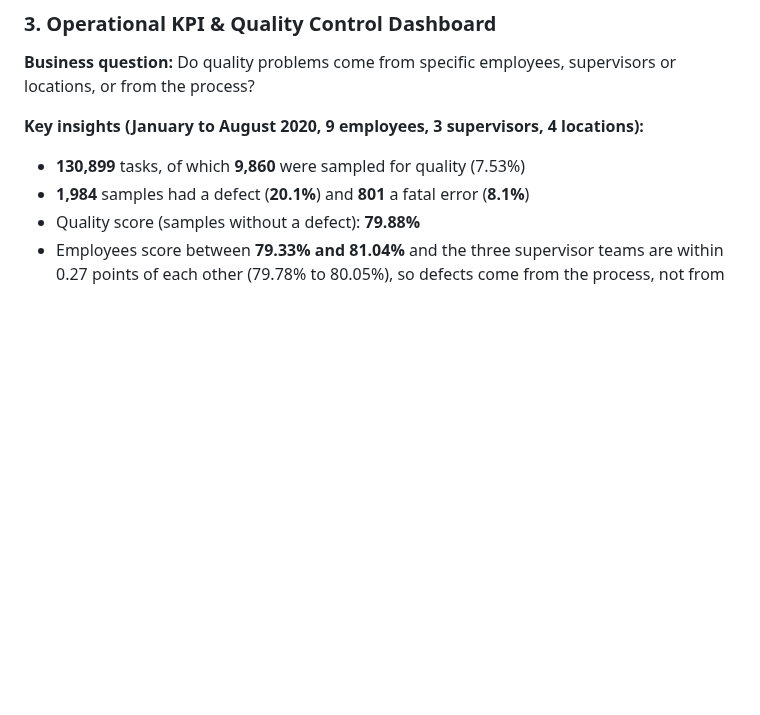
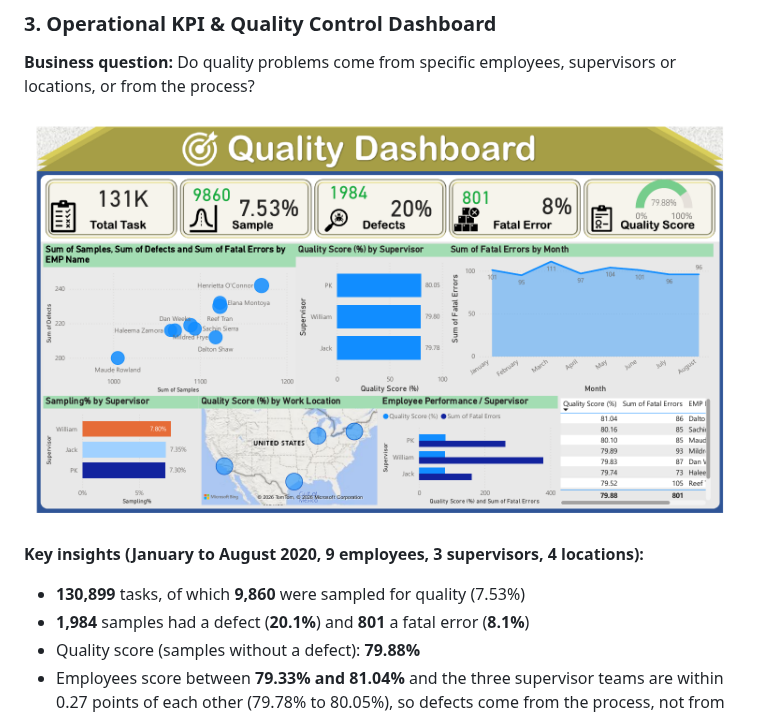
Before and after one commit to papastergiousp-maker/Power-BI, a Markdown page: README.md, the part around the change. GitHub-like rendering; pictures changed too: Power_BI_Screenshots/Operational KPI & Quality Control Dashboard.png (added); blank space fills up the shorter version.

Commit message:
Operational KPI dashboard: PNG preview in the README
Co-Authored-By: Claude Opus 5.5 <noreply@anthropic.com>
Claude-Session: https://claude.ai/code/session_01Qy8CbYD8GTpf6MSCs4mucy

```diff
--- a/README.md
+++ b/README.md
@@ -37,6 +37,8 @@ All figures sourced directly from official Eurobank Annual Report PDFs (no pre-c
 ### 3. Operational KPI & Quality Control Dashboard
 **Business question:** Do quality problems come from specific employees, supervisors or locations, or from the process?
 
+![Operational KPI & Quality Control Dashboard](Power_BI_Screenshots/Operational%20KPI%20%26%20Quality%20Control%20Dashboard.png)
+
 **Key insights (January to August 2020, 9 employees, 3 supervisors, 4 locations):**
 - **130,899** tasks, of which **9,860** were sampled for quality (7.53%)
 - **1,984** samples had a defect (**20.1%**) and **801** a fatal error (**8.1%**)
```
